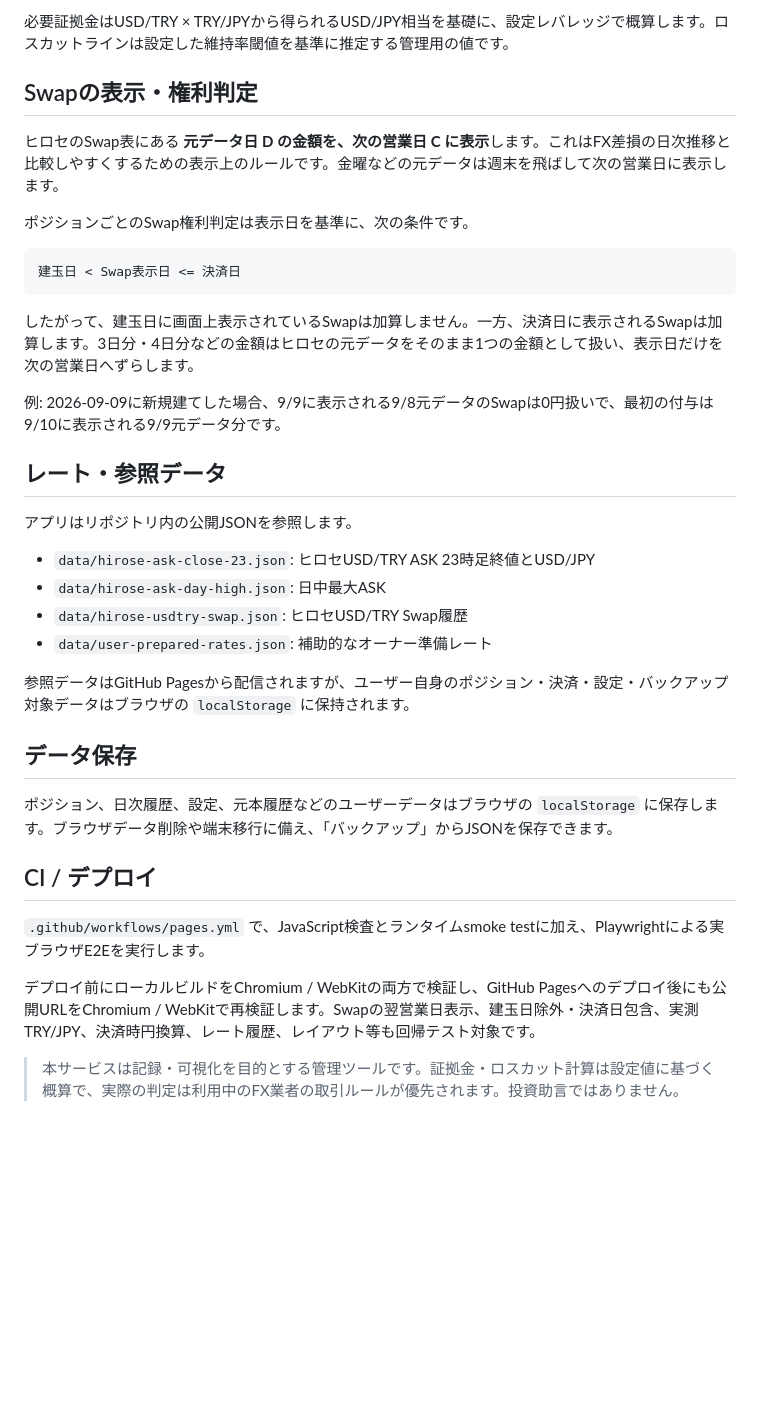
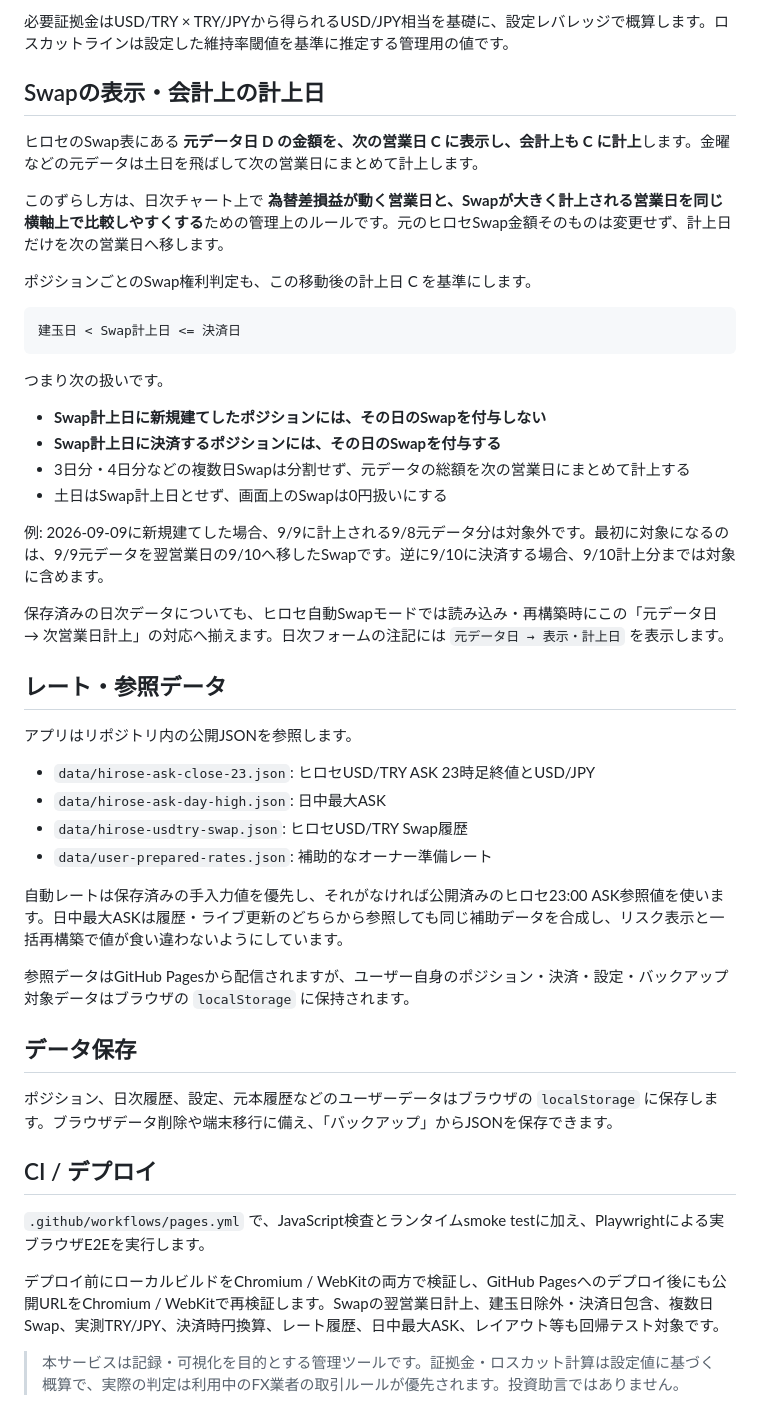
Before and after one commit to ProtChan/Doller-to-Lira, a Markdown page: README.md, the part around the change. Drawn GitHub-style; blank space fills up the shorter version.

Commit message:
Document shifted swap accounting semantics

````diff
--- a/README.md
+++ b/README.md
@@ -27,19 +27,28 @@ USD/TRYのFX損益はTRY建ての値動きをJPYへ換算します。通常の
 
 必要証拠金はUSD/TRY × TRY/JPYから得られるUSD/JPY相当を基礎に、設定レバレッジで概算します。ロスカットラインは設定した維持率閾値を基準に推定する管理用の値です。
 
-## Swapの表示・権利判定
+## Swapの表示・会計上の計上日
 
-ヒロセのSwap表にある **元データ日 D の金額を、次の営業日 C に表示**します。これはFX差損の日次推移と比較しやすくするための表示上のルールです。金曜などの元データは週末を飛ばして次の営業日に表示します。
+ヒロセのSwap表にある **元データ日 D の金額を、次の営業日 C に表示し、会計上も C に計上**します。金曜などの元データは土日を飛ばして次の営業日にまとめて計上します。
 
-ポジションごとのSwap権利判定は表示日を基準に、次の条件です。
+このずらし方は、日次チャート上で **為替差損益が動く営業日と、Swapが大きく計上される営業日を同じ横軸上で比較しやすくする**ための管理上のルールです。元のヒロセSwap金額そのものは変更せず、計上日だけを次の営業日へ移します。
+
+ポジションごとのSwap権利判定も、この移動後の計上日 C を基準にします。
 
 ```text
-建玉日 < Swap表示日 <= 決済日
+建玉日 < Swap計上日 <= 決済日
 ```
 
-したがって、建玉日に画面上表示されているSwapは加算しません。一方、決済日に表示されるSwapは加算します。3日分・4日分などの金額はヒロセの元データをそのまま1つの金額として扱い、表示日だけを次の営業日へずらします。
+つまり次の扱いです。
 
-例: 2026-09-09に新規建てした場合、9/9に表示される9/8元データのSwapは0円扱いで、最初の付与は9/10に表示される9/9元データ分です。
+- **Swap計上日に新規建てしたポジションには、その日のSwapを付与しない**
+- **Swap計上日に決済するポジションには、その日のSwapを付与する**
+- 3日分・4日分などの複数日Swapは分割せず、元データの総額を次の営業日にまとめて計上する
+- 土日はSwap計上日とせず、画面上のSwapは0円扱いにする
+
+例: 2026-09-09に新規建てした場合、9/9に計上される9/8元データ分は対象外です。最初に対象になるのは、9/9元データを翌営業日の9/10へ移したSwapです。逆に9/10に決済する場合、9/10計上分までは対象に含めます。
+
+保存済みの日次データについても、ヒロセ自動Swapモードでは読み込み・再構築時にこの「元データ日 → 次営業日計上」の対応へ揃えます。日次フォームの注記には `元データ日 → 表示・計上日` を表示します。
 
 ## レート・参照データ
 
@@ -49,6 +58,8 @@ USD/TRYのFX損益はTRY建ての値動きをJPYへ換算します。通常の
 - `data/hirose-ask-day-high.json`: 日中最大ASK
 - `data/hirose-usdtry-swap.json`: ヒロセUSD/TRY Swap履歴
 - `data/user-prepared-rates.json`: 補助的なオーナー準備レート
+
+自動レートは保存済みの手入力値を優先し、それがなければ公開済みのヒロセ23:00 ASK参照値を使います。日中最大ASKは履歴・ライブ更新のどちらから参照しても同じ補助データを合成し、リスク表示と一括再構築で値が食い違わないようにしています。
 
 参照データはGitHub Pagesから配信されますが、ユーザー自身のポジション・決済・設定・バックアップ対象データはブラウザの `localStorage` に保持されます。
 
@@ -60,6 +71,6 @@ USD/TRYのFX損益はTRY建ての値動きをJPYへ換算します。通常の
 
 `.github/workflows/pages.yml` で、JavaScript検査とランタイムsmoke testに加え、Playwrightによる実ブラウザE2Eを実行します。
 
-デプロイ前にローカルビルドをChromium / WebKitの両方で検証し、GitHub Pagesへのデプロイ後にも公開URLをChromium / WebKitで再検証します。Swapの翌営業日表示、建玉日除外・決済日包含、実測TRY/JPY、決済時円換算、レート履歴、レイアウト等も回帰テスト対象です。
+デプロイ前にローカルビルドをChromium / WebKitの両方で検証し、GitHub Pagesへのデプロイ後にも公開URLをChromium / WebKitで再検証します。Swapの翌営業日計上、建玉日除外・決済日包含、複数日Swap、実測TRY/JPY、決済時円換算、レート履歴、日中最大ASK、レイアウト等も回帰テスト対象です。
 
 > 本サービスは記録・可視化を目的とする管理ツールです。証拠金・ロスカット計算は設定値に基づく概算で、実際の判定は利用中のFX業者の取引ルールが優先されます。投資助言ではありません。
````
